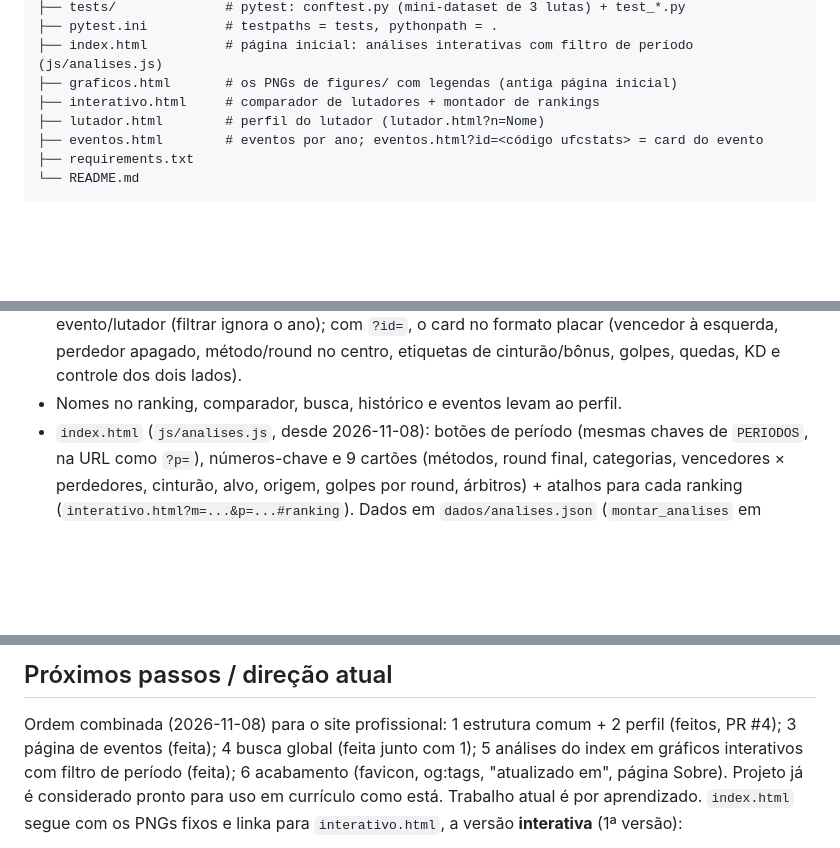
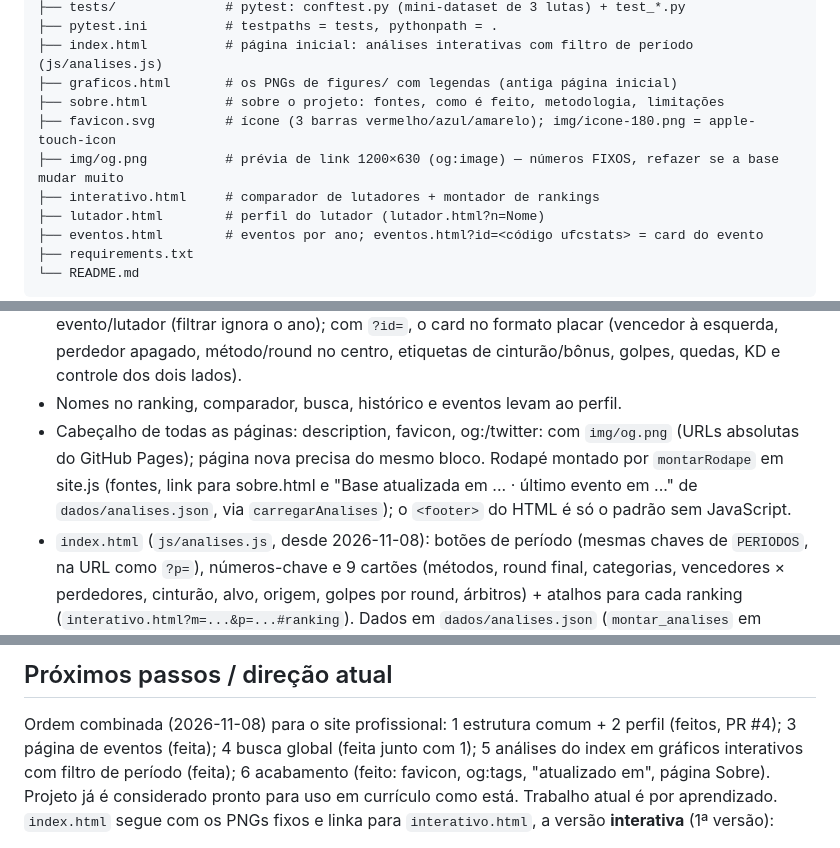
Before and after one commit to khannnn1/ufc-data, a Markdown page: CLAUDE.md, 3 parts joined by grey strips. Rendered like a GitHub page; blank space fills up the shorter version.

```diff
--- a/CLAUDE.md
+++ b/CLAUDE.md
@@ -55,6 +55,9 @@ ProjetoUFC/
 ├── pytest.ini          # testpaths = tests, pythonpath = .
 ├── index.html          # página inicial: análises interativas com filtro de período (js/analises.js)
 ├── graficos.html       # os PNGs de figures/ com legendas (antiga página inicial)
+├── sobre.html          # sobre o projeto: fontes, como é feito, metodologia, limitações
+├── favicon.svg         # ícone (3 barras vermelho/azul/amarelo); img/icone-180.png = apple-touch-icon
+├── img/og.png          # prévia de link 1200×630 (og:image) — números FIXOS, refazer se a base mudar muito
 ├── interativo.html     # comparador de lutadores + montador de rankings
 ├── lutador.html        # perfil do lutador (lutador.html?n=Nome)
 ├── eventos.html        # eventos por ano; eventos.html?id=<código ufcstats> = card do evento
@@ -392,6 +395,10 @@ git push origin main
   esquerda, perdedor apagado, método/round no centro, etiquetas de cinturão/bônus, golpes, quedas,
   KD e controle dos dois lados).
 - Nomes no ranking, comparador, busca, histórico e eventos levam ao perfil.
+- Cabeçalho de todas as páginas: description, favicon, og:/twitter: com `img/og.png` (URLs absolutas do
+  GitHub Pages); página nova precisa do mesmo bloco. Rodapé montado por `montarRodape` em site.js (fontes,
+  link para sobre.html e "Base atualizada em ... · último evento em ..." de `dados/analises.json`, via
+  `carregarAnalises`); o `<footer>` do HTML é só o padrão sem JavaScript.
 - `index.html` (`js/analises.js`, desde 2026-11-08): botões de período (mesmas chaves de `PERIODOS`, na URL
   como `?p=`), números-chave e 9 cartões (métodos, round final, categorias, vencedores × perdedores, cinturão,
   alvo, origem, golpes por round, árbitros) + atalhos para cada ranking (`interativo.html?m=...&p=...#ranking`).
@@ -405,7 +412,7 @@ git push origin main
 ## Próximos passos / direção atual
 Ordem combinada (2026-11-08) para o site profissional: 1 estrutura comum + 2 perfil (feitos, PR #4);
 3 página de eventos (feita); 4 busca global (feita junto com 1); 5 análises do index em gráficos
-interativos com filtro de período (feita); 6 acabamento (favicon, og:tags, "atualizado em", página Sobre).
+interativos com filtro de período (feita); 6 acabamento (feito: favicon, og:tags, "atualizado em", página Sobre).
 Projeto já é considerado pronto para uso em currículo como está. Trabalho
 atual é por aprendizado. `index.html` segue com os PNGs fixos e linka para
 `interativo.html`, a versão **interativa** (1ª versão):
```
Also changed, not shown: README.md (+2 -0 lines), img/icone-180.png (added), img/og.png (added), 10 other files.
